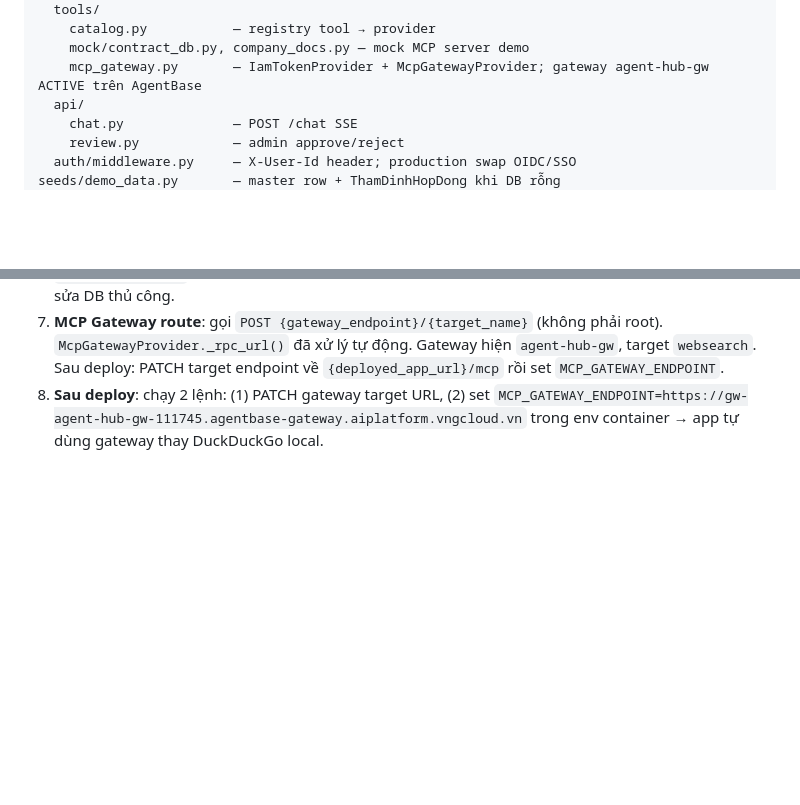
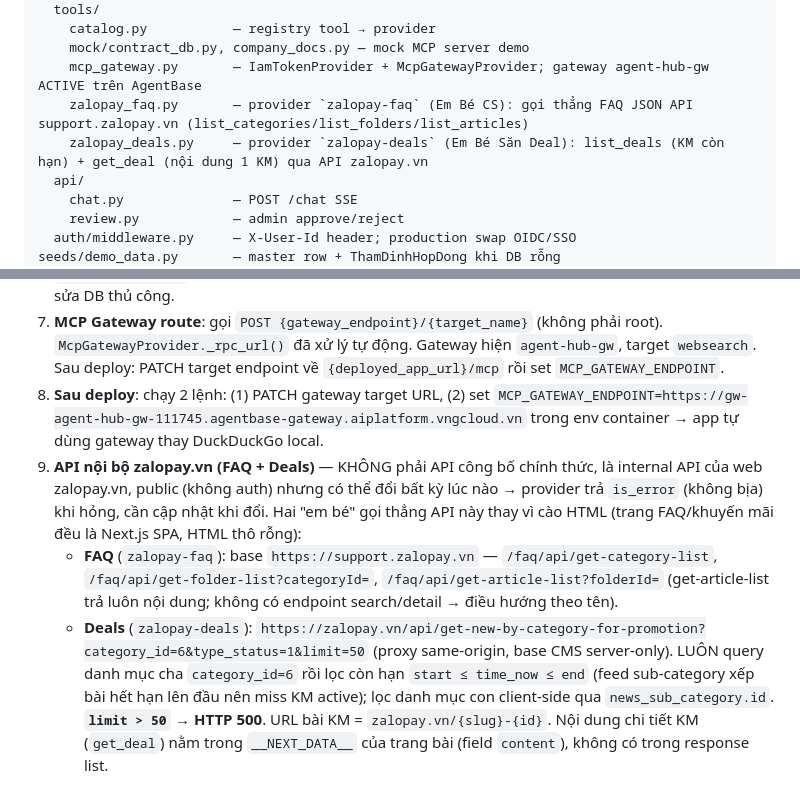
Before and after one commit to anhtvh/cuc-cung, a Markdown page: CLAUDE.md, 2 parts joined by grey strips. Rendered like a GitHub page; blank space fills up the shorter version.

Commit message:
docs: document zalopay-faq/zalopay-deals providers and internal API constraints

```diff
--- a/CLAUDE.md
+++ b/CLAUDE.md
@@ -72,6 +72,8 @@ app/
     catalog.py           — registry tool → provider
     mock/contract_db.py, company_docs.py — mock MCP server demo
     mcp_gateway.py       — IamTokenProvider + McpGatewayProvider; gateway agent-hub-gw ACTIVE trên AgentBase
+    zalopay_faq.py       — provider `zalopay-faq` (Em Bé CS): gọi thẳng FAQ JSON API support.zalopay.vn (list_categories/list_folders/list_articles)
+    zalopay_deals.py     — provider `zalopay-deals` (Em Bé Săn Deal): list_deals (KM còn hạn) + get_deal (nội dung 1 KM) qua API zalopay.vn
   api/
     chat.py              — POST /chat SSE
     review.py            — admin approve/reject
@@ -133,3 +135,6 @@ Python 3.14 local (target code 3.12+), Docker `python:3.12-slim`.
 6. `master_system.md` là nguồn sự thật của master prompt — seed tự sync vào DB khi khởi động, không sửa DB thủ công.
 7. **MCP Gateway route**: gọi `POST {gateway_endpoint}/{target_name}` (không phải root). `McpGatewayProvider._rpc_url()` đã xử lý tự động. Gateway hiện `agent-hub-gw`, target `websearch`. Sau deploy: PATCH target endpoint về `{deployed_app_url}/mcp` rồi set `MCP_GATEWAY_ENDPOINT`.
 8. **Sau deploy**: chạy 2 lệnh: (1) PATCH gateway target URL, (2) set `MCP_GATEWAY_ENDPOINT=https://gw-agent-hub-gw-111745.agentbase-gateway.aiplatform.vngcloud.vn` trong env container → app tự dùng gateway thay DuckDuckGo local.
+9. **API nội bộ zalopay.vn (FAQ + Deals)** — KHÔNG phải API công bố chính thức, là internal API của web zalopay.vn, public (không auth) nhưng có thể đổi bất kỳ lúc nào → provider trả `is_error` (không bịa) khi hỏng, cần cập nhật khi đổi. Hai "em bé" gọi thẳng API này thay vì cào HTML (trang FAQ/khuyến mãi đều là Next.js SPA, HTML thô rỗng):
+   - **FAQ** (`zalopay-faq`): base `https://support.zalopay.vn` — `/faq/api/get-category-list`, `/faq/api/get-folder-list?categoryId=`, `/faq/api/get-article-list?folderId=` (get-article-list trả luôn nội dung; không có endpoint search/detail → điều hướng theo tên).
+   - **Deals** (`zalopay-deals`): `https://zalopay.vn/api/get-new-by-category-for-promotion?category_id=6&type_status=1&limit=50` (proxy same-origin, base CMS server-only). LUÔN query danh mục cha `category_id=6` rồi lọc còn hạn `start ≤ time_now ≤ end` (feed sub-category xếp bài hết hạn lên đầu nên miss KM active); lọc danh mục con client-side qua `news_sub_category.id`. **`limit > 50` → HTTP 500**. URL bài KM = `zalopay.vn/{slug}-{id}`. Nội dung chi tiết KM (`get_deal`) nằm trong `__NEXT_DATA__` của trang bài (field `content`), không có trong response list.
```
